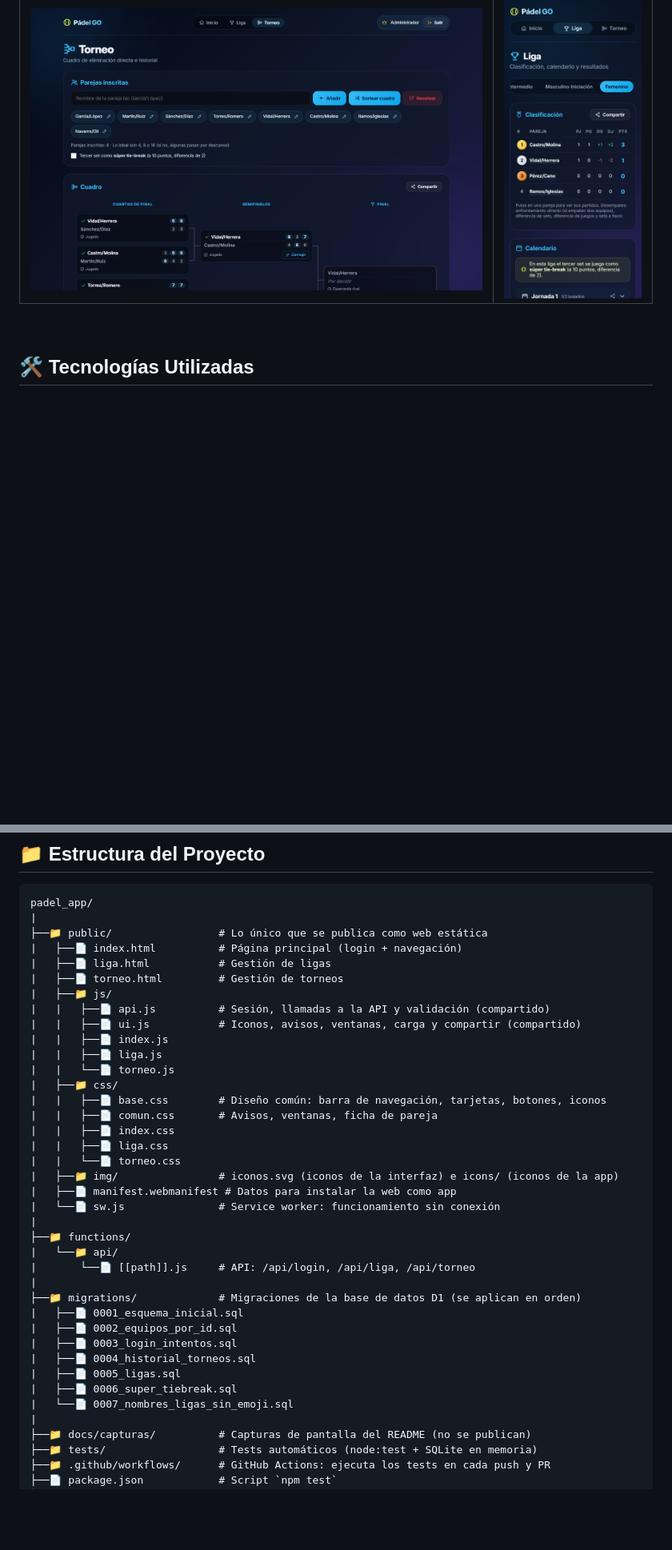
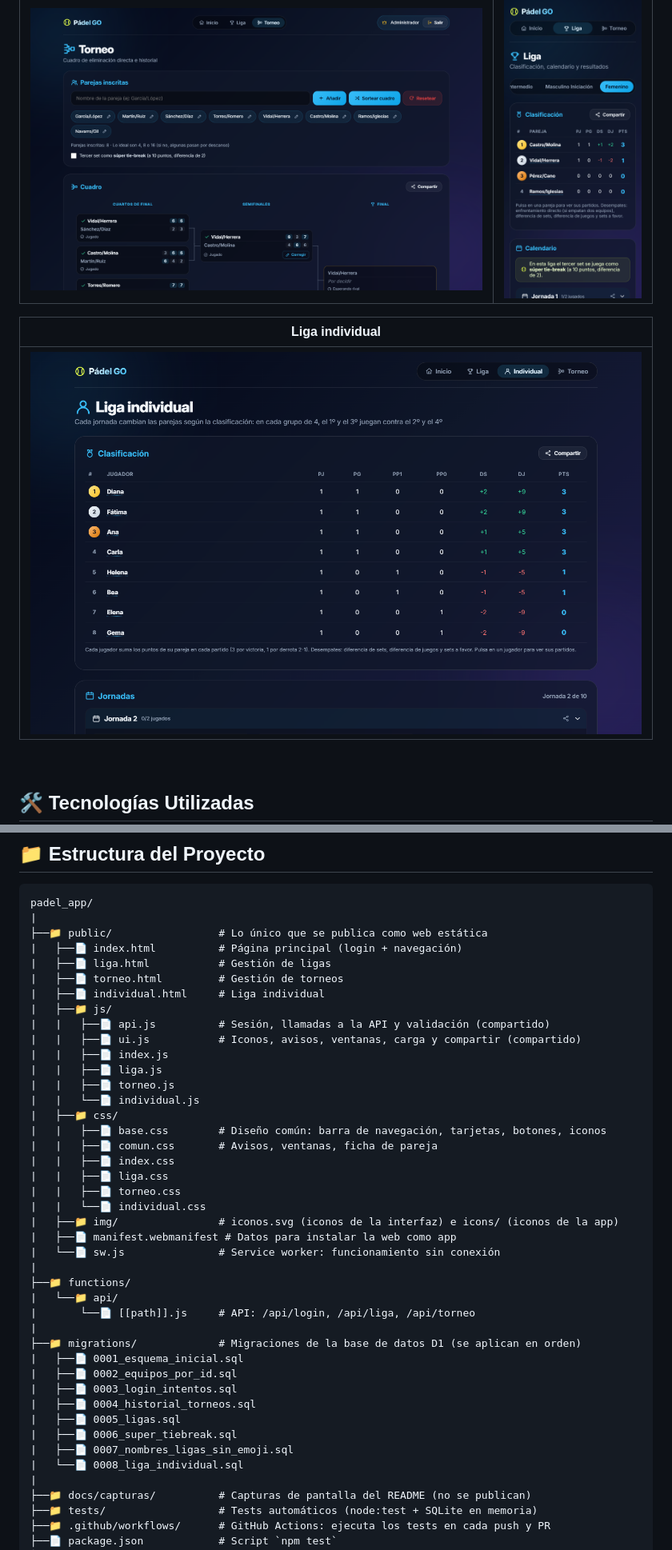
Before and after one commit to ignaciozagea/padel_app, a Markdown page: README.md, 2 parts joined by grey strips. Shown at 80% size. Drawn GitHub-style; pictures changed too: docs/capturas/individual.png (added); blank space fills up the shorter version.

```diff
--- a/README.md
+++ b/README.md
@@ -74,6 +75,10 @@ El frontend es HTML/CSS/JavaScript estático y el backend es una API serverless
 |:---:|:---:|
 | ![Gestión del torneo](./docs/capturas/gestion_torneo.png) | <img src="./docs/capturas/movil.png" alt="Móvil" width="260"> |
 
+| Liga individual |
+|:---:|
+| ![Liga individual](./docs/capturas/individual.png) |
+
 </div>
 <br>
 
@@ -99,18 +104,21 @@ padel_app/
 |   ├──📄 index.html          # Página principal (login + navegación)
 |   ├──📄 liga.html           # Gestión de ligas
 |   ├──📄 torneo.html         # Gestión de torneos
+|   ├──📄 individual.html     # Liga individual
 |   ├──📁 js/
 |   |   ├──📄 api.js          # Sesión, llamadas a la API y validación (compartido)
 |   |   ├──📄 ui.js           # Iconos, avisos, ventanas, carga y compartir (compartido)
 |   |   ├──📄 index.js
 |   |   ├──📄 liga.js
-|   |   └──📄 torneo.js
+|   |   ├──📄 torneo.js
+|   |   └──📄 individual.js
 |   ├──📁 css/
 |   |   ├──📄 base.css        # Diseño común: barra de navegación, tarjetas, botones, iconos
 |   |   ├──📄 comun.css       # Avisos, ventanas, ficha de pareja
 |   |   ├──📄 index.css
 |   |   ├──📄 liga.css
-|   |   └──📄 torneo.css
+|   |   ├──📄 torneo.css
+|   |   └──📄 individual.css
 |   ├──📁 img/                # iconos.svg (iconos de la interfaz) e icons/ (iconos de la app)
 |   ├──📄 manifest.webmanifest # Datos para instalar la web como app
 |   └──📄 sw.js               # Service worker: funcionamiento sin conexión
@@ -126,7 +134,8 @@ padel_app/
 |   ├──📄 0004_historial_torneos.sql
 |   ├──📄 0005_ligas.sql
 |   ├──📄 0006_super_tiebreak.sql
-|   └──📄 0007_nombres_ligas_sin_emoji.sql
+|   ├──📄 0007_nombres_ligas_sin_emoji.sql
+|   └──📄 0008_liga_individual.sql
 |
 ├──📁 docs/capturas/          # Capturas de pantalla del README (no se publican)
 ├──📁 tests/                  # Tests automáticos (node:test + SQLite en memoria)
```
Also changed, not shown: other parts of README.md (+6 -0 lines), 15 other files.
